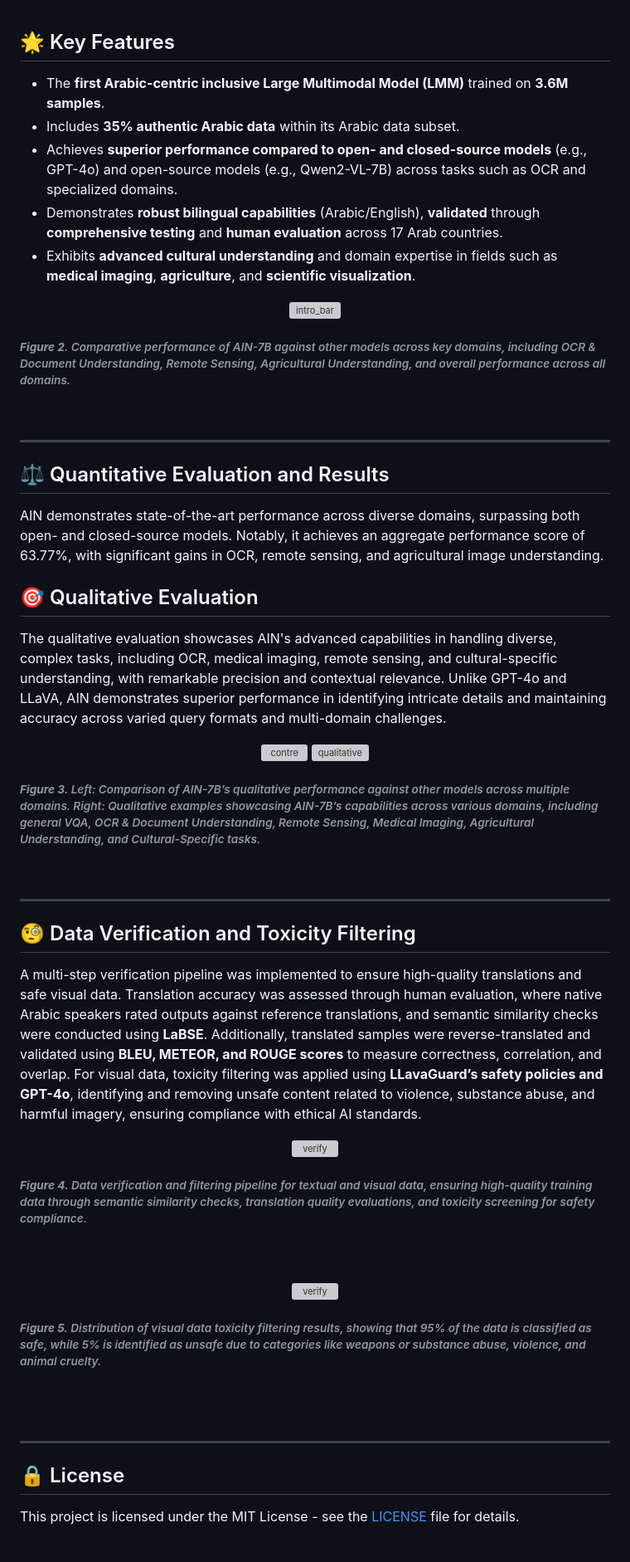
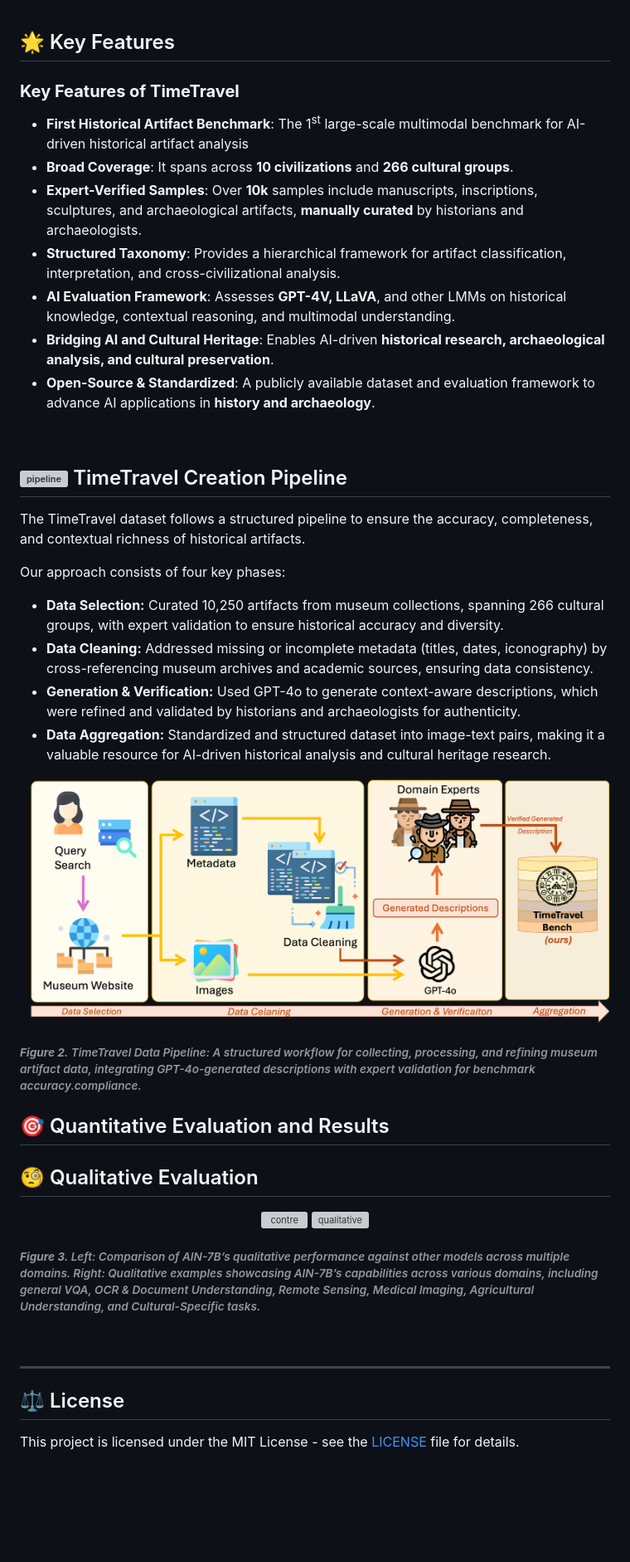
Before and after one commit to mbzuai-oryx/TimeTravel, a Markdown page: README.md, the part around one of its changes. Shown at 83% size. GitHub-like rendering; blank space fills up the shorter version; grey boxes are pictures that could not be loaded.

```diff
--- a/README.md
+++ b/README.md
@@ -74,28 +74,42 @@ TimeTravel is the <b>first comprehensive</b> benchmark for AI-driven historical
 </p>
 
  ## 🌟 Key Features
- - The **first Arabic-centric inclusive Large Multimodal Model (LMM)** trained on **3.6M samples**.
- - Includes **35% authentic Arabic data** within its Arabic data subset.
- - Achieves **superior performance compared to open- and closed-source models** (e.g., GPT-4o) and open-source models (e.g., Qwen2-VL-7B) across tasks such as OCR and specialized domains.
- - Demonstrates **robust bilingual capabilities** (Arabic/English), **validated** through **comprehensive testing** and **human evaluation** across 17 Arab countries.
- - Exhibits **advanced cultural understanding** and domain expertise in fields such as **medical imaging**, **agriculture**, and **scientific visualization**.
+### **Key Features of TimeTravel**
+- **First Historical Artifact Benchmark**: The 1<sup>st</sup> large-scale multimodal benchmark for AI-driven historical artifact analysis
+- **Broad Coverage**: It spans across **10 civilizations** and **266 cultural groups**.
+- **Expert-Verified Samples**: Over **10k** samples include manuscripts, inscriptions, sculptures, and archaeological artifacts, **manually curated** by historians and archaeologists.
+- **Structured Taxonomy**: Provides a hierarchical framework for artifact classification, interpretation, and cross-civilizational analysis.
+- **AI Evaluation Framework**: Assesses **GPT-4V, LLaVA**, and other LMMs on historical knowledge, contextual reasoning, and multimodal understanding.
+- **Bridging AI and Cultural Heritage**: Enables AI-driven **historical research, archaeological analysis, and cultural preservation**.
+- **Open-Source & Standardized**: A publicly available dataset and evaluation framework to advance AI applications in **history and archaeology**.
+
+
+<br>
+
+
+## <img src="https://github.com/user-attachments/assets/a560eb5d-9850-41fb-8eae-76cad05f9a61" width="35" height="35" alt="pipeline">  TimeTravel Creation Pipeline
+The TimeTravel dataset follows a structured pipeline to ensure the accuracy, completeness, and contextual richness of historical artifacts.<br>
+
+Our approach consists of four key phases:
+- **Data Selection:** Curated 10,250 artifacts from museum collections, spanning 266 cultural groups, with expert validation to ensure historical accuracy and diversity.<br>
+- **Data Cleaning:** Addressed missing or incomplete metadata (titles, dates, iconography) by cross-referencing museum archives and academic sources, ensuring data consistency.<br>
+- **Generation & Verification:** Used GPT-4o to generate context-aware descriptions, which were refined and validated by historians and archaeologists for authenticity.<br>
+- **Data Aggregation:** Standardized and structured dataset into image-text pairs, making it a valuable resource for AI-driven historical analysis and cultural heritage research.<br>
 
 <p align="center">
-   <img src="images/intro_bar.png" width="70%" alt="intro_bar"  style="margin-right: 2px";/>
-   <h6>
-       <em>  <b>Figure 2.</b> Comparative performance of AIN-7B against other models across key domains, including OCR & Document Understanding, Remote Sensing, Agricultural Understanding, and overall performance across all domains. </em>
-   </h6>
-</p>
-<br>
-
----
-## ⚖️ Quantitative Evaluation and Results
-AIN demonstrates state-of-the-art performance across diverse domains, surpassing both open- and closed-source models. Notably, it achieves an aggregate performance score of 63.77%, with significant gains in OCR, remote sensing, and agricultural image understanding.
+   <img src="asset/TT_pipeline.png" width="3000px" height="300px" alt="pipeline"  style="margin-right: 2px";/>
+    <h6>
+       <em>  <b>Figure 2.</b> TimeTravel Data Pipeline: A structured workflow for collecting, processing, and refining museum artifact data, integrating GPT-4o-generated descriptions with expert validation for benchmark accuracy.compliance. </em>
+    </h6>
 
 
 
-## 🎯 Qualitative Evaluation
-The qualitative evaluation showcases AIN's advanced capabilities in handling diverse, complex tasks, including OCR, medical imaging, remote sensing, and cultural-specific understanding, with remarkable precision and contextual relevance. Unlike GPT-4o and LLaVA, AIN demonstrates superior performance in identifying intricate details and maintaining accuracy across varied query formats and multi-domain challenges.
+##  🎯 Quantitative Evaluation and Results
+
+
+
+## 🧐 Qualitative Evaluation
+
 
 <div style="display: flex; justify-content: center; align-items: center; gap: 10px; margin-top: 20px;">
   <p align="center" >
@@ -108,29 +122,9 @@ The qualitative evaluation showcases AIN's advanced capabilities in handling div
 </div>
 <br>
 
----
-## 🧐 Data Verification and Toxicity Filtering
-A multi-step verification pipeline was implemented to ensure high-quality translations and safe visual data. Translation accuracy was assessed through human evaluation, where native Arabic speakers rated outputs against reference translations, and semantic similarity checks were conducted using **LaBSE**. Additionally, translated samples were reverse-translated and validated using **BLEU, METEOR, and ROUGE scores** to measure correctness, correlation, and overlap. For visual data, toxicity filtering was applied using **LLavaGuard’s safety policies and GPT-4o**, identifying and removing unsafe content related to violence, substance abuse, and harmful imagery, ensuring compliance with ethical AI standards.
-
-<p align="center">
-   <img src="images/verify_pipeline.png" width="75%" alt="verify"  style="margin-right: 2px";/>
-    <h6>
-       <em>  <b>Figure 4.</b> Data verification and filtering pipeline for textual and visual data, ensuring high-quality training data through semantic similarity checks, translation quality evaluations, and toxicity screening for safety compliance. </em>
-    </h6>
-</p>
-<br>
-<br>
-<p align="center">
-   <img src="images/toxicity.png" width=50%" alt="verify"  style="margin-right: 2px";/>
-    <h6>
-       <em>  <b>Figure 5.</b> Distribution of visual data toxicity filtering results, showing that 95% of the data is classified as safe, while 5% is identified as unsafe due to categories like weapons or substance abuse, violence, and animal cruelty. </em>
-   </h6>
-</p>
-<br>
-<br>
 
 ---
-## 🔒 License
+## ⚖️ License
 This project is licensed under the MIT License - see the [LICENSE](LICENSE) file for details.
 <br>
 <br>
```
Also changed, not shown: other parts of README.md (+6 -6 lines).
